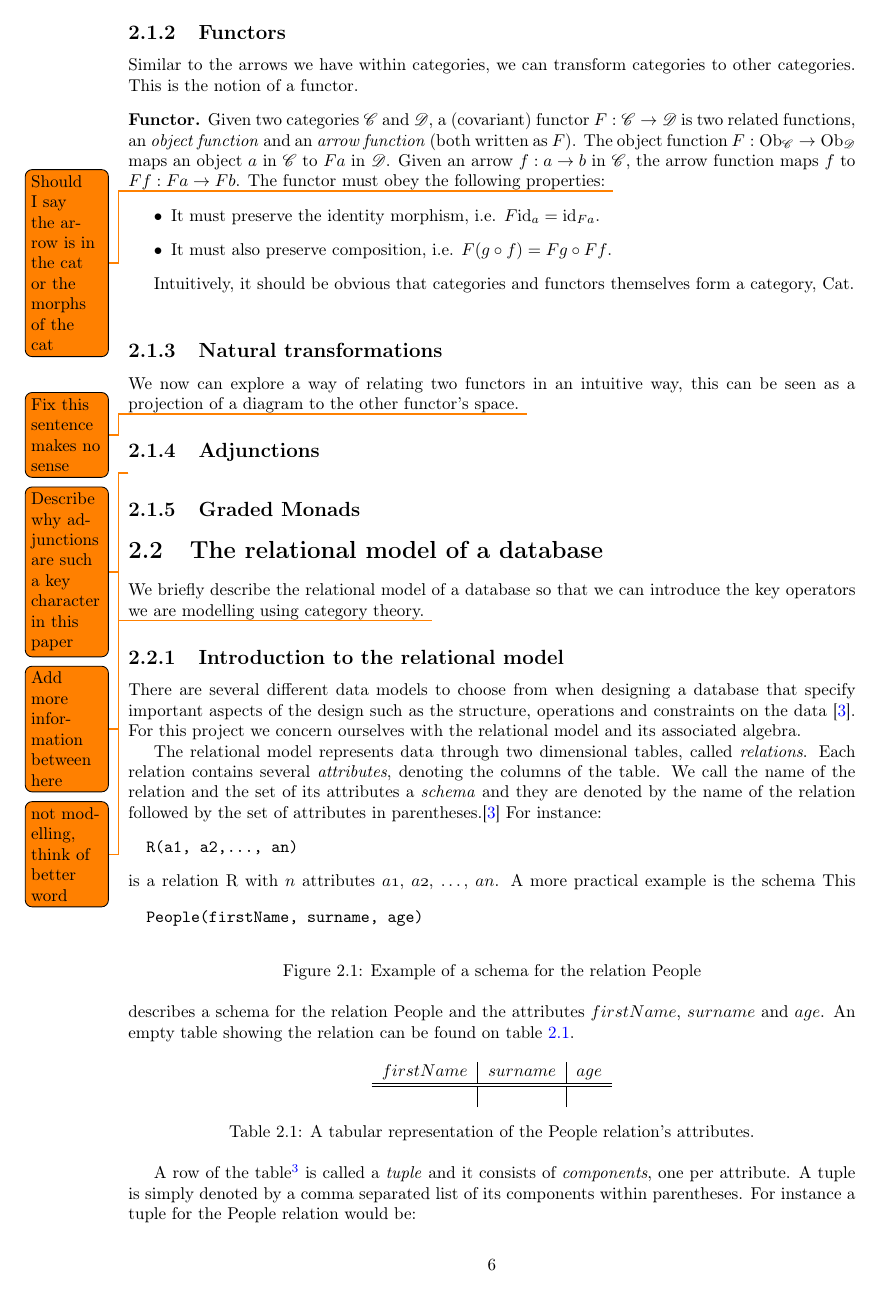
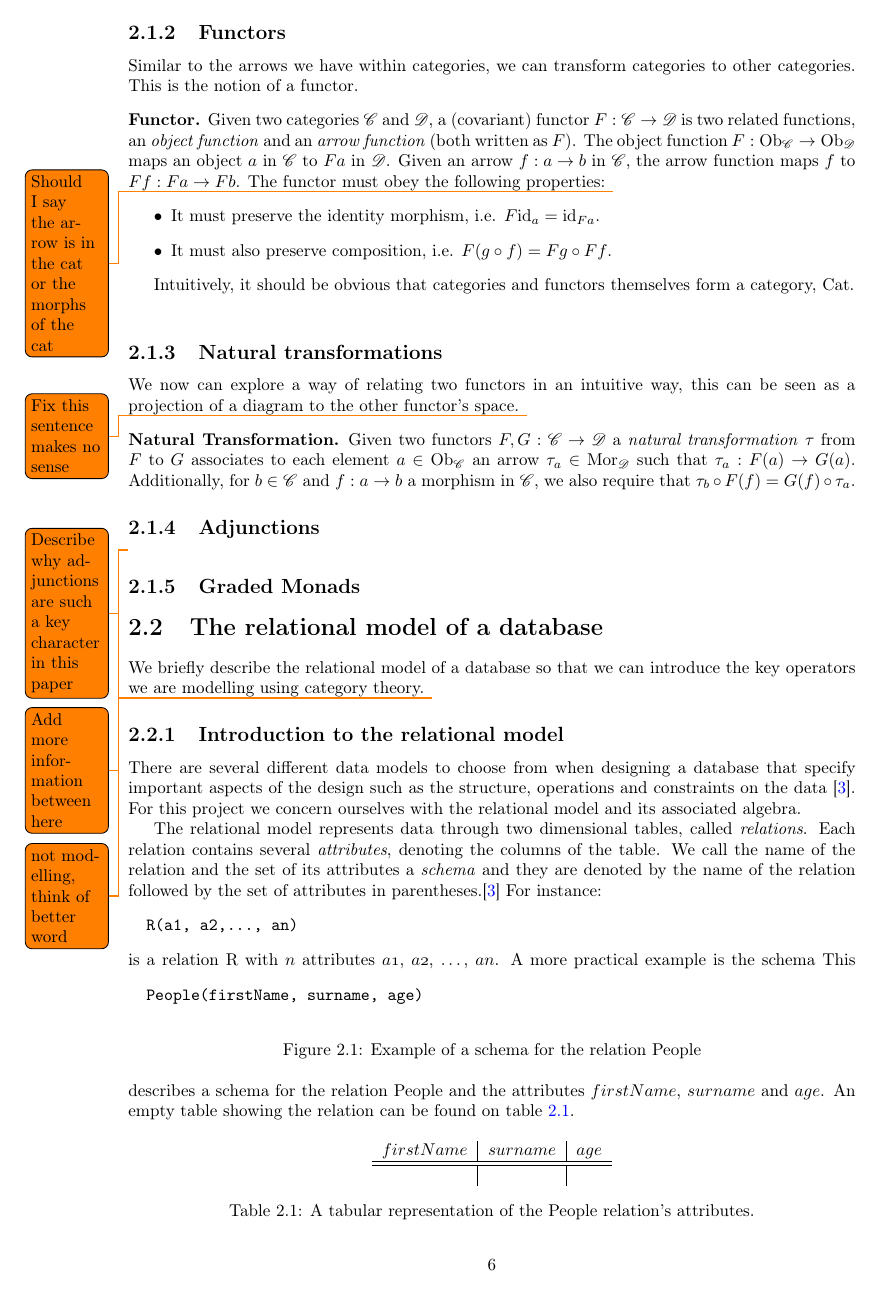
Before and after one commit to MatBon01/joinbench, a LaTeX thesis (report/interim.tex, which reads report/background/categorytheory.tex, report/background/utils.sty): page 7 of 19. Compiled offline with pdfLaTeX.

Commit message:
Write definition for natural transformation

```diff
--- a/report/background/categorytheory.tex
+++ b/report/background/categorytheory.tex
@@ -32,6 +32,10 @@ Intuitively, it should be obvious that categories and functors themselves form a
 \subsection{Natural transformations}
 \theoremstyle{definition}\newtheorem*{nattransdef}{Natural Transformation}
 We now can explore a way of relating two functors in an intuitive way, this can be seen as a projection of a diagram to the other functor's space. \todo{Fix this sentence makes no sense}
+\begin{nattransdef}
+Given two functors $\functor{F}, \functor{G} : \cat{C} \to \cat{D}$ a \emph{natural transformation} \nattrans{\tau} from \functor{F} to \functor{G} associates to each element $\obj{a} \in \objs{C}$ an arrow $\nattransapply{\tau}{a} \in \morphs{D}$ such that $\nattransapply{\tau}{a}: \functorobj{F}{(a)} \to \functorobj{G}{(a)}$. Additionally, for $\obj{b} \in \cat{C}$ and \explicitmorph{f}{a}{b} a morphism in \cat{C}, we also require that $\nattransapply{\tau}{b} \circ \functormorph{F}{(f)} = \functormorph{G}{(f)} \circ \nattransapply{\tau}{a}$.
+
+\end{nattransdef}
 \subsection{Adjunctions}
 \todo{Describe why adjunctions are such a key character in this paper}
 \todo{Add more information between here}
--- a/report/background/utils.sty
+++ b/report/background/utils.sty
@@ -5,6 +5,7 @@
 \newcommand{\morphs}[1]{\ensuremath{\mathrm{Mor}_{\cat{#1}}}}
 \newcommand{\obj}[1]{\ensuremath{\mathnormal{#1}}}
 \newcommand{\morph}[1]{\ensuremath{\mathnormal{#1}}}
+\newcommand{\explicitmorph}[3]{\ensuremath{\morph{#1}: \obj{#2} \to \obj{#3}}}
 \newcommand{\domain}[1]{\ensuremath{\mathrm{dom}\,\morph{#1}}}
 \newcommand{\codomain}[1]{\ensuremath{\mathrm{cod}\,\morph{#1}}} % codomain of a category
 \newcommand{\id}[1]{\ensuremath{\mathrm{id}_{\obj{#1}}}} % id arrow in a category
@@ -13,7 +14,7 @@
 \newcommand{\functorobj}[2]{\ensuremath{\functor{#1} \obj{#2}}} % a functor applied to an object
 \newcommand{\functormorph}[2]{\ensuremath{\functor{#1} \morph{#2}}} % a functor applied to a morphism
 \newcommand{\nattrans}[1]{\ensuremath{#1}} % natural transformation
-\newcommand{\nattransval}[2]{\ensuremath{\nattrans{#1}_{#2}}} % application of a natural transformation
+\newcommand{\nattransapply}[2]{\ensuremath{\nattrans{#1}_{#2}}} % application of a natural transformation
 
 % Pointed set
 \newcommand{\pset}[2]{\ensuremath{\left(#1,\,#2\right)}}
```
